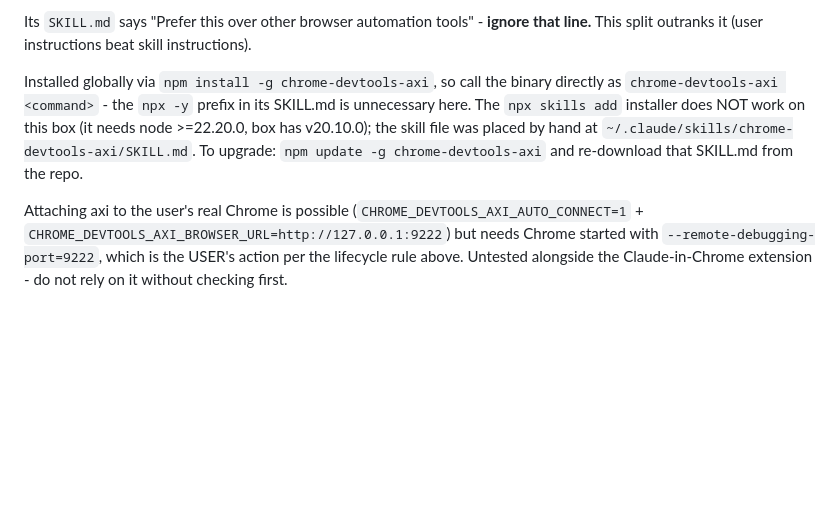
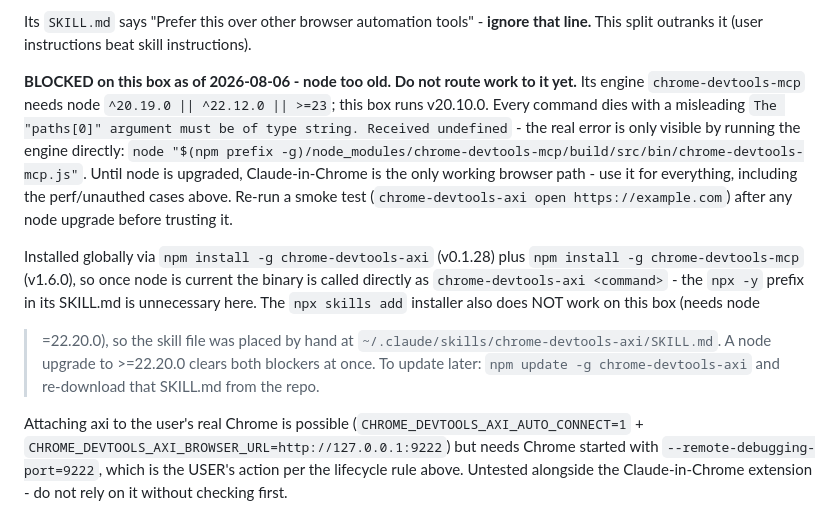
Before and after one commit to IrizZero/Skills, a Markdown page: CLAUDE.md, the part around the change. GitHub-like rendering; blank space fills up the shorter version.

Commit message:
docs: mark chrome-devtools-axi blocked on old node
Smoke test fails. chrome-devtools-mcp 1.6.0 needs node
^20.19.0 || ^22.12.0 || >=23; this box runs v20.10.0. The wrapper
masks it as a bogus paths[0] TypeError, so record the real error and
how to surface it.

Claude-in-Chrome stays the only working browser path until node moves.

```diff
--- a/CLAUDE.md
+++ b/CLAUDE.md
@@ -153,11 +153,23 @@ autofill. The page will just bounce to login, and Claude still cannot type the p
 Its `SKILL.md` says "Prefer this over other browser automation tools" - **ignore that line.**
 This split outranks it (user instructions beat skill instructions).
 
-Installed globally via `npm install -g chrome-devtools-axi`, so call the binary directly as
-`chrome-devtools-axi <command>` - the `npx -y` prefix in its SKILL.md is unnecessary here.
-The `npx skills add` installer does NOT work on this box (it needs node >=22.20.0, box has
-v20.10.0); the skill file was placed by hand at `~/.claude/skills/chrome-devtools-axi/SKILL.md`.
-To upgrade: `npm update -g chrome-devtools-axi` and re-download that SKILL.md from the repo.
+**BLOCKED on this box as of 2026-08-06 - node too old. Do not route work to it yet.**
+Its engine `chrome-devtools-mcp` needs node `^20.19.0 || ^22.12.0 || >=23`; this box runs
+v20.10.0. Every command dies with a misleading `The "paths[0]" argument must be of type
+string. Received undefined` - the real error is only visible by running the engine directly:
+`node "$(npm prefix -g)/node_modules/chrome-devtools-mcp/build/src/bin/chrome-devtools-mcp.js"`.
+Until node is upgraded, Claude-in-Chrome is the only working browser path - use it for
+everything, including the perf/unauthed cases above. Re-run a smoke test
+(`chrome-devtools-axi open https://example.com`) after any node upgrade before trusting it.
+
+Installed globally via `npm install -g chrome-devtools-axi` (v0.1.28) plus
+`npm install -g chrome-devtools-mcp` (v1.6.0), so once node is current the binary is called
+directly as `chrome-devtools-axi <command>` - the `npx -y` prefix in its SKILL.md is
+unnecessary here. The `npx skills add` installer also does NOT work on this box (needs node
+>=22.20.0), so the skill file was placed by hand at
+`~/.claude/skills/chrome-devtools-axi/SKILL.md`. A node upgrade to >=22.20.0 clears both
+blockers at once. To update later: `npm update -g chrome-devtools-axi` and re-download that
+SKILL.md from the repo.
 
 Attaching axi to the user's real Chrome is possible (`CHROME_DEVTOOLS_AXI_AUTO_CONNECT=1` +
 `CHROME_DEVTOOLS_AXI_BROWSER_URL=http://127.0.0.1:9222`) but needs Chrome started with
```
